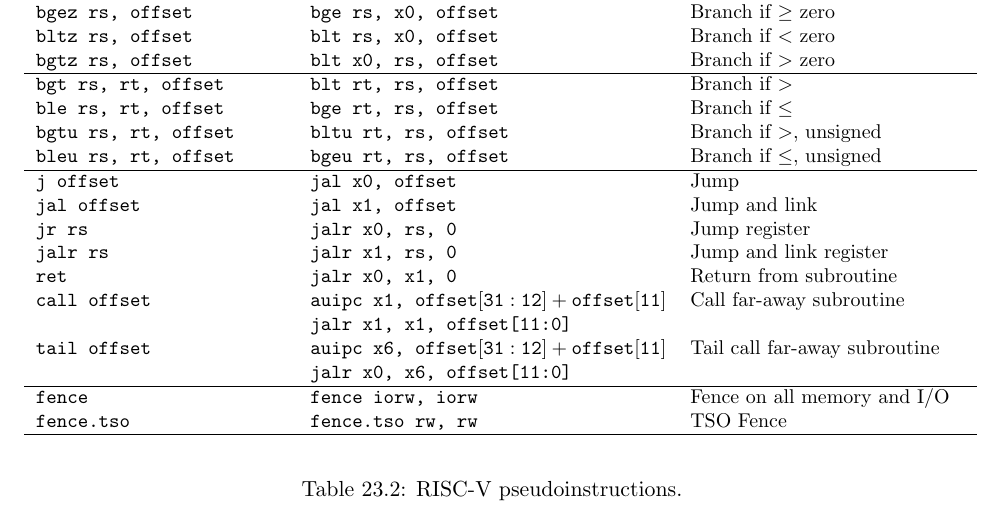
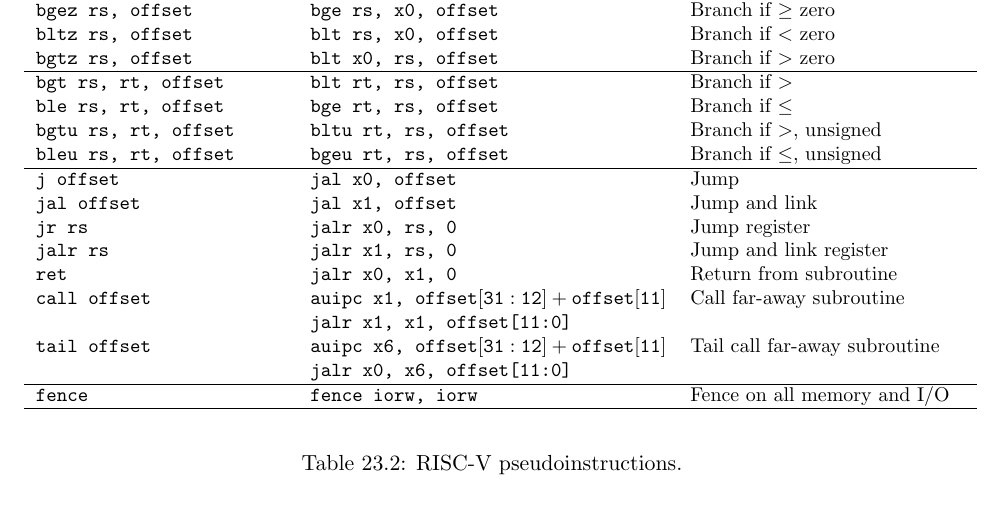
Before and after one commit to riscv/riscv-isa-manual, a LaTeX thesis (src/riscv-spec.tex, which reads src/assembly.tex): part of page 158 of 237, cut so that both start at the same text. Compiled offline with pdfLaTeX.

Commit message:
Don't describe fence.tso as a pseudoinstruction
As discussed in #186, it makes no sense for RISC-V assemblers to accept
`fence.tso rw, rw`. Removing this expansion from the pseudoinstruction
table (23.2) seems consistent with the description of fence.tso
elsewhere in the document.

If different pred/succ for fence.tso are made legal in a future spec, at
that point it would make sense to list fence.tso as a pseudoinstruction.

```diff
--- a/src/assembly.tex
+++ b/src/assembly.tex
@@ -105,7 +105,6 @@ pseudoinstruction & Base Instruction(s) & Meaning \\ \hline
                 & {\tt jalr x0, x6, offset[11:0]}                          & \\
 \hline
 {\tt fence} & {\tt fence iorw, iorw} & Fence on all memory and I/O \\
-{\tt fence.tso} & {\tt fence.tso rw, rw} & TSO Fence \\
 \hline
 
 \end{tabular}
```
